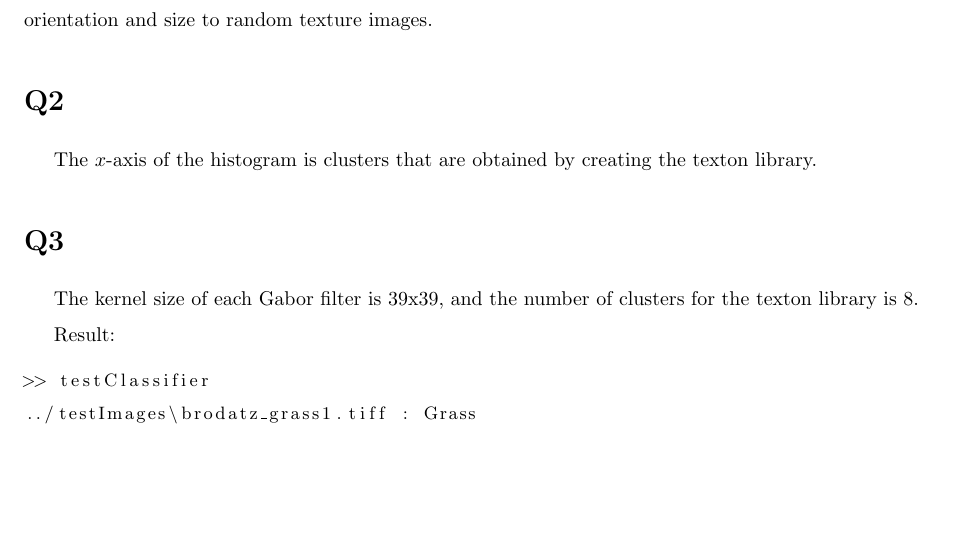
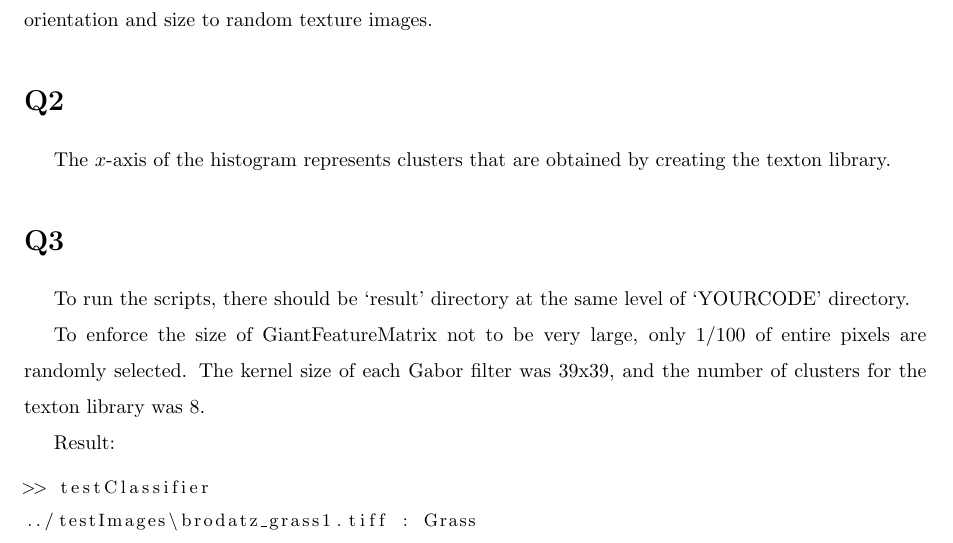
Before and after one commit to sim0629/vision, a LaTeX document (latex/writeup.tex): part of page 1 of 2, cut so that both start at the same text, the shorter picture padded with empty space. Compiled offline with pdfLaTeX.

Commit message:
writeup 보충

```diff
--- a/latex/writeup.tex
+++ b/latex/writeup.tex
@@ -25,11 +25,14 @@ In order to classify 3D texture images, we should prepare those features, which
 
 \section*{Q2}
 
-The $x$-axis of the histogram is clusters that are obtained by creating the texton library.
+The $x$-axis of the histogram represents clusters that are obtained by creating the texton library.
 
 \section*{Q3}
 
-The kernel size of each Gabor filter is 39x39, and the number of clusters for the texton library is 8.
+To run the scripts, there should be `result' directory at the same level of `YOURCODE' directory.
+
+To enforce the size of GiantFeatureMatrix not to be very large, only 1/100 of entire pixels are randomly selected.
+The kernel size of each Gabor filter was 39x39, and the number of clusters for the texton library was 8.
 
 Result:
 \begin{lstlisting}[basicstyle=\small]
```
